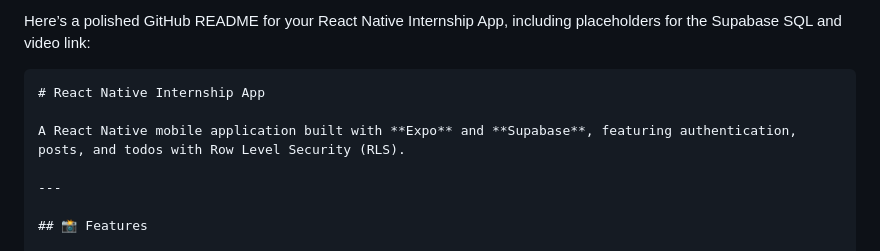
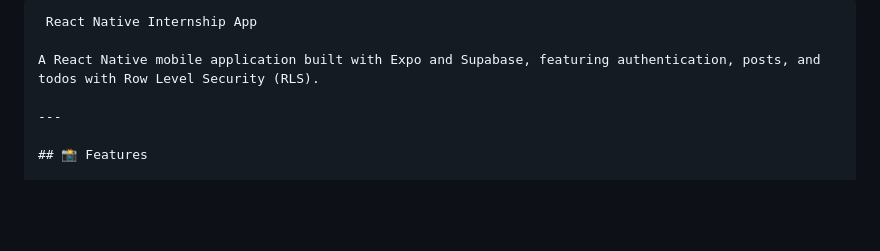
Before and after one commit to Rajat26dhoot/TD, a Markdown page: README.md, the part around the change. GitHub-like rendering; blank space fills up the shorter version.

Commit message:
Refine README for React Native Internship App
Removed unnecessary placeholders and cleaned up the README content.

`````diff
--- a/README.md
+++ b/README.md
@@ -1,9 +1,7 @@
-Here’s a polished GitHub README for your React Native Internship App, including placeholders for the Supabase SQL and video link:
+````markdown
+ React Native Internship App
 
-````markdown
-# React Native Internship App
-
-A React Native mobile application built with **Expo** and **Supabase**, featuring authentication, posts, and todos with Row Level Security (RLS).
+A React Native mobile application built with Expo and Supabase, featuring authentication, posts, and todos with Row Level Security (RLS).
 
 ---
 
`````
